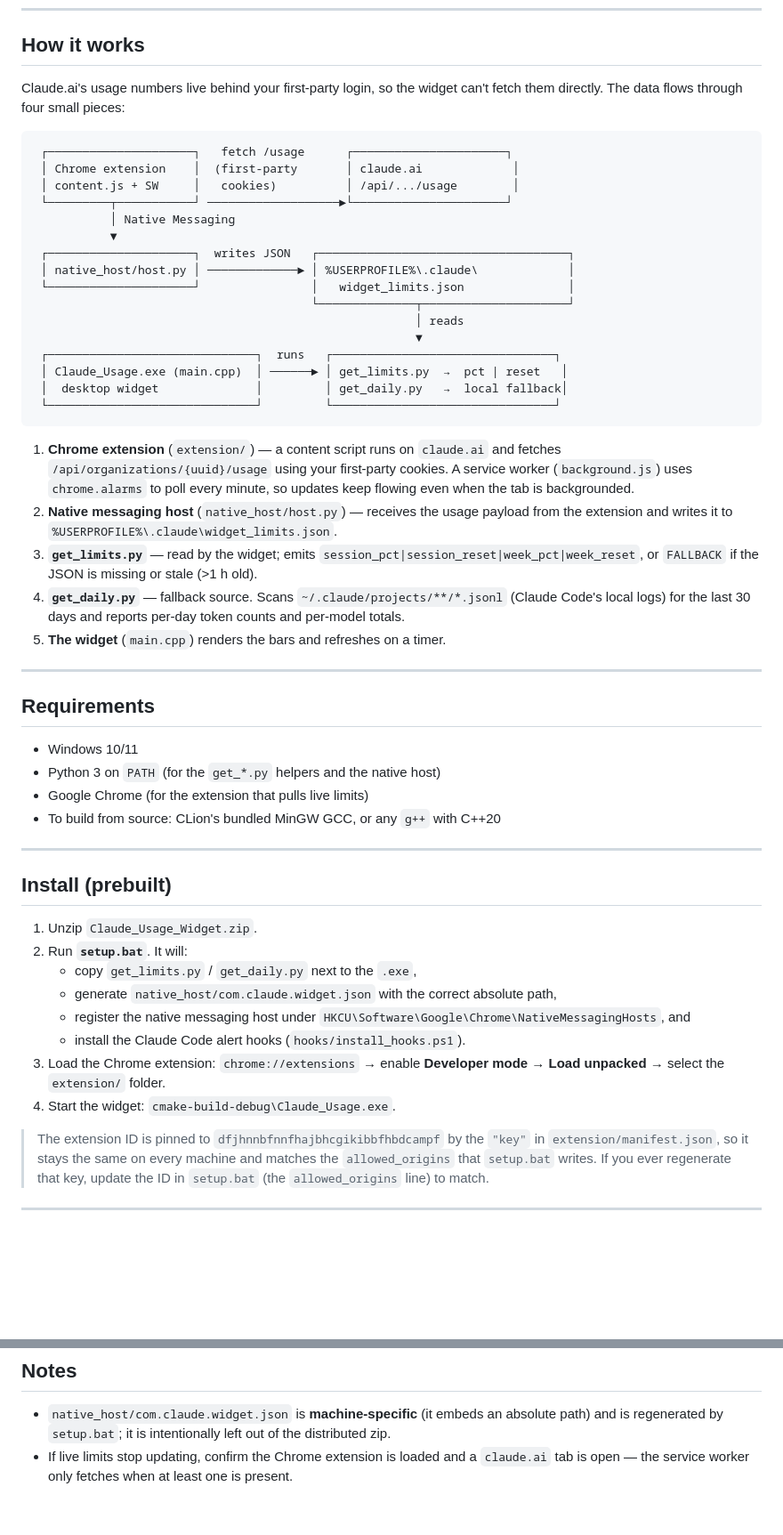
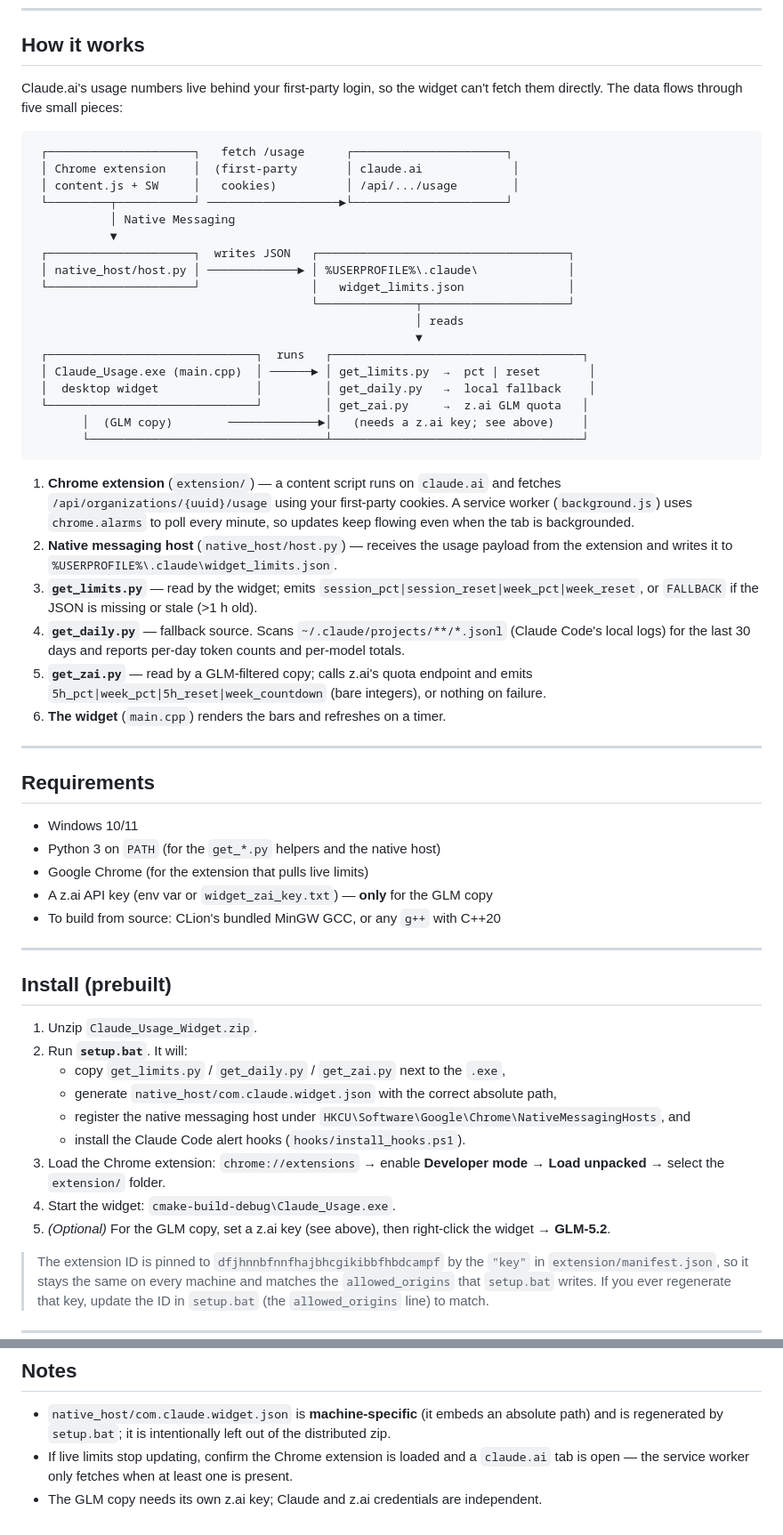
Before and after one commit to il721/Claude_Usage, a Markdown page: README.md, 2 parts joined by grey strips. Shown at 89% size. Drawn GitHub-style; blank space fills up the shorter version.

````diff
--- a/README.md
+++ b/README.md
@@ -41,7 +80,7 @@ border** appears around the widget.
 ## How it works
 
 Claude.ai's usage numbers live behind your first‑party login, so the widget
-can't fetch them directly. The data flows through four small pieces:
+can't fetch them directly. The data flows through five small pieces:
 
 ```
  ┌─────────────────────┐   fetch /usage      ┌──────────────────────┐
@@ -56,10 +95,12 @@ can't fetch them directly. The data flows through four small pieces:
                                         └──────────────┬─────────────────────┘
                                                        │ reads
                                                        ▼
- ┌──────────────────────────────┐  runs   ┌────────────────────────────────┐
- │ Claude_Usage.exe (main.cpp)  │ ──────► │ get_limits.py  →  pct | reset   │
- │  desktop widget              │         │ get_daily.py   →  local fallback│
- └──────────────────────────────┘         └────────────────────────────────┘
+ ┌──────────────────────────────┐  runs   ┌────────────────────────────────────┐
+ │ Claude_Usage.exe (main.cpp)  │ ──────► │ get_limits.py  →  pct | reset       │
+ │  desktop widget              │         │ get_daily.py   →  local fallback    │
+ └──────────────────────────────┘         │ get_zai.py     →  z.ai GLM quota   │
+       │  (GLM copy)        ─────────────►│   (needs a z.ai key; see above)    │
+       └──────────────────────────────────┴────────────────────────────────────┘
 ```
 
 1. **Chrome extension** (`extension/`) — a content script runs on `claude.ai`
@@ -75,7 +116,10 @@ can't fetch them directly. The data flows through four small pieces:
 4. **`get_daily.py`** — fallback source. Scans
    `~/.claude/projects/**/*.jsonl` (Claude Code's local logs) for the last
    30 days and reports per‑day token counts and per‑model totals.
-5. **The widget** (`main.cpp`) renders the bars and refreshes on a timer.
+5. **`get_zai.py`** — read by a GLM‑filtered copy; calls z.ai's quota
+   endpoint and emits `5h_pct|week_pct|5h_reset|week_countdown` (bare
+   integers), or nothing on failure.
+6. **The widget** (`main.cpp`) renders the bars and refreshes on a timer.
 
 ---
 
@@ -84,6 +128,7 @@ can't fetch them directly. The data flows through four small pieces:
 - Windows 10/11
 - Python 3 on `PATH` (for the `get_*.py` helpers and the native host)
 - Google Chrome (for the extension that pulls live limits)
+- A z.ai API key (env var or `widget_zai_key.txt`) — **only** for the GLM copy
 - To build from source: CLion's bundled MinGW GCC, or any `g++` with C++20
 
 ---
@@ -92,7 +137,7 @@ can't fetch them directly. The data flows through four small pieces:
 
 1. Unzip `Claude_Usage_Widget.zip`.
 2. Run **`setup.bat`**. It will:
-   - copy `get_limits.py` / `get_daily.py` next to the `.exe`,
+   - copy `get_limits.py` / `get_daily.py` / `get_zai.py` next to the `.exe`,
    - generate `native_host/com.claude.widget.json` with the correct absolute
      path,
    - register the native messaging host under
@@ -102,6 +147,8 @@ can't fetch them directly. The data flows through four small pieces:
    `chrome://extensions` → enable **Developer mode** → **Load unpacked** →
    select the `extension/` folder.
 4. Start the widget: `cmake-build-debug\Claude_Usage.exe`.
+5. *(Optional)* For the GLM copy, set a z.ai key (see above), then right‑click
+   the widget → **GLM‑5.2**.
 
 > The extension ID is pinned to `dfjhnnbfnnfhajbhcgikibbfhbdcampf` by the
 > `"key"` in `extension/manifest.json`, so it stays the same on every machine
@@ -169,3 +219,5 @@ Claude Code alert flags).
 - If live limits stop updating, confirm the Chrome extension is loaded and a
   `claude.ai` tab is open — the service worker only fetches when at least one
   is present.
+- The GLM copy needs its own z.ai key; Claude and z.ai credentials are
+  independent.
````
Also changed, not shown: other parts of README.md (+45 -3 lines), widget_glm_simple_view.png (added), widget_glm_view.png (added), 2 other files.
